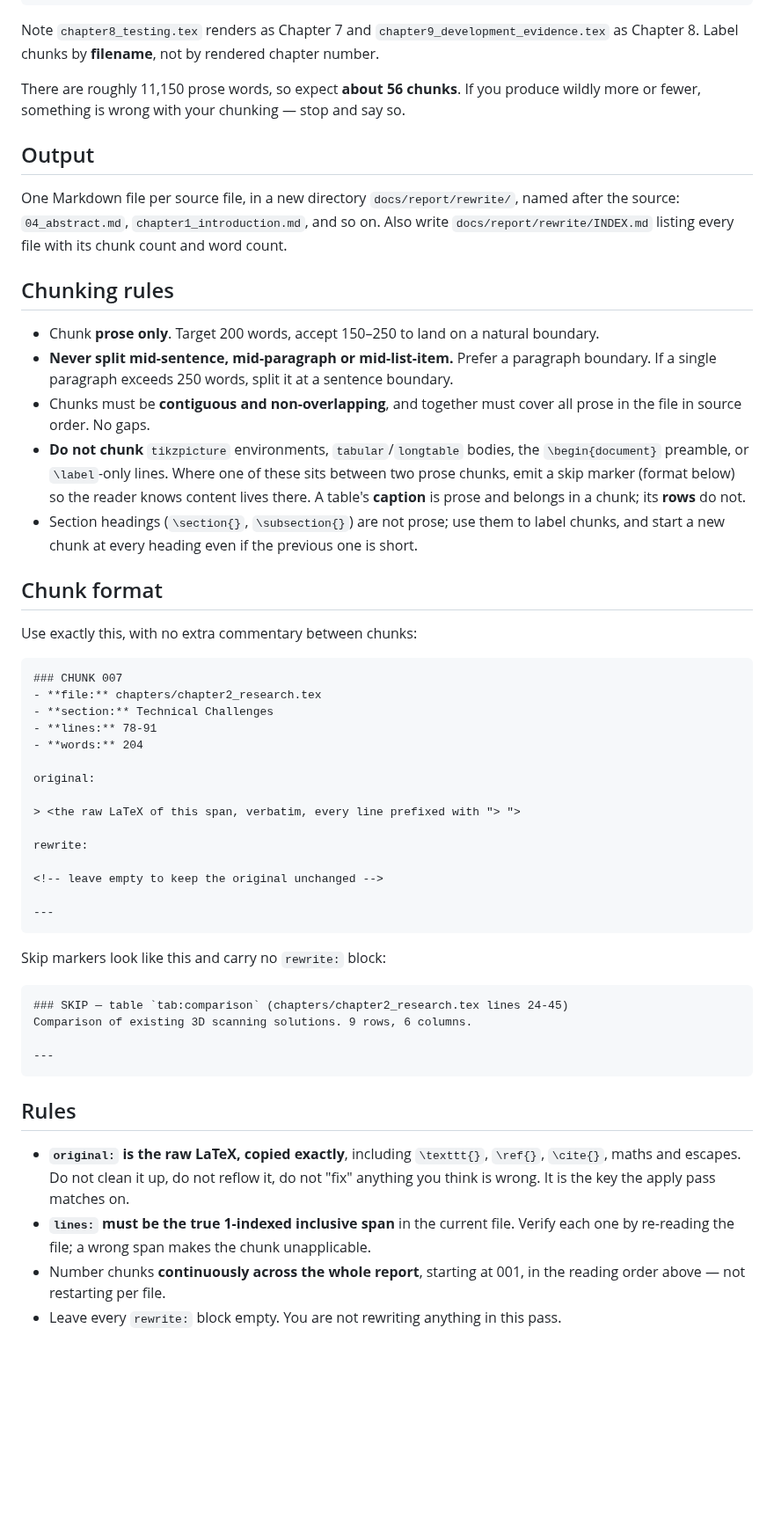
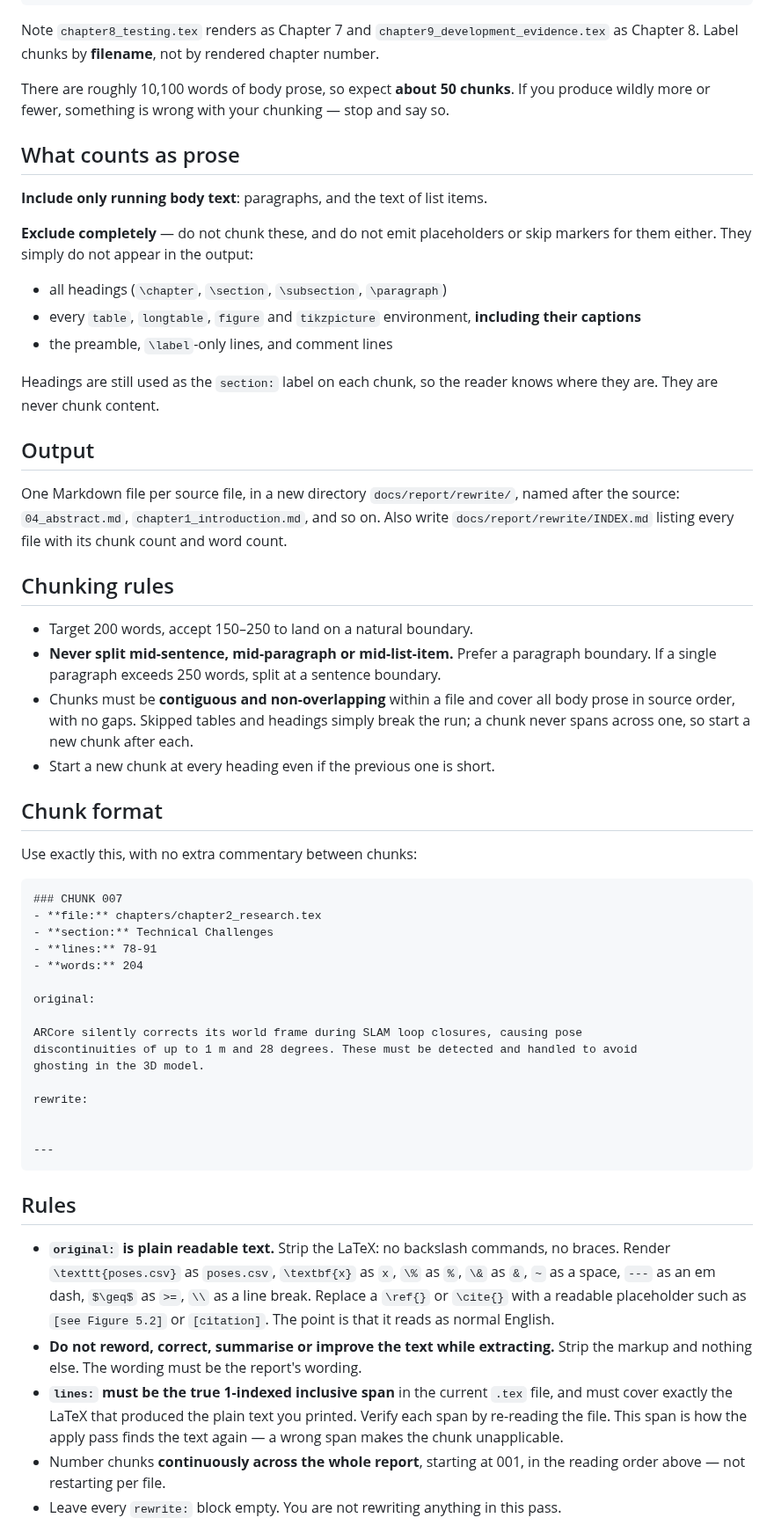
Before and after one commit to Umairishuman/BuildScan3D, a Markdown page: docs/report/CLOUD_PROMPT_SPLIT.md, the part around one of its changes. Shown at 88% size. GitHub-like rendering; blank space fills up the shorter version.

````diff
--- a/docs/report/CLOUD_PROMPT_SPLIT.md
+++ b/docs/report/CLOUD_PROMPT_SPLIT.md
@@ -38,8 +38,23 @@ appendix_meetings.tex
 Note `chapter8_testing.tex` renders as Chapter 7 and `chapter9_development_evidence.tex`
 as Chapter 8. Label chunks by **filename**, not by rendered chapter number.
 
-There are roughly 11,150 prose words, so expect **about 56 chunks**. If you produce
-wildly more or fewer, something is wrong with your chunking — stop and say so.
+There are roughly 10,100 words of body prose, so expect **about 50 chunks**. If you
+produce wildly more or fewer, something is wrong with your chunking — stop and say so.
+
+## What counts as prose
+
+**Include only running body text**: paragraphs, and the text of list items.
+
+**Exclude completely** — do not chunk these, and do not emit placeholders or skip markers
+for them either. They simply do not appear in the output:
+
+- all headings (`\chapter`, `\section`, `\subsection`, `\paragraph`)
+- every `table`, `longtable`, `figure` and `tikzpicture` environment, **including their
+  captions**
+- the preamble, `\label`-only lines, and comment lines
+
+Headings are still used as the `section:` label on each chunk, so the reader knows where
+they are. They are never chunk content.
 
 ## Output
 
@@ -49,17 +64,13 @@ the source: `04_abstract.md`, `chapter1_introduction.md`, and so on. Also write
 
 ## Chunking rules
 
-- Chunk **prose only**. Target 200 words, accept 150–250 to land on a natural boundary.
+- Target 200 words, accept 150–250 to land on a natural boundary.
 - **Never split mid-sentence, mid-paragraph or mid-list-item.** Prefer a paragraph
-  boundary. If a single paragraph exceeds 250 words, split it at a sentence boundary.
-- Chunks must be **contiguous and non-overlapping**, and together must cover all prose in
-  the file in source order. No gaps.
-- **Do not chunk** `tikzpicture` environments, `tabular`/`longtable` bodies, the
-  `\begin{document}` preamble, or `\label`-only lines. Where one of these sits between
-  two prose chunks, emit a skip marker (format below) so the reader knows content lives
-  there. A table's **caption** is prose and belongs in a chunk; its **rows** do not.
-- Section headings (`\section{}`, `\subsection{}`) are not prose; use them to label
-  chunks, and start a new chunk at every heading even if the previous one is short.
+  boundary. If a single paragraph exceeds 250 words, split at a sentence boundary.
+- Chunks must be **contiguous and non-overlapping** within a file and cover all body prose
+  in source order, with no gaps. Skipped tables and headings simply break the run; a chunk
+  never spans across one, so start a new chunk after each.
+- Start a new chunk at every heading even if the previous one is short.
 
 ## Chunk format
 
@@ -74,31 +85,29 @@ Use exactly this, with no extra commentary between chunks:
 
 original:
 
-> <the raw LaTeX of this span, verbatim, every line prefixed with "> ">
+ARCore silently corrects its world frame during SLAM loop closures, causing pose
+discontinuities of up to 1 m and 28 degrees. These must be detected and handled to avoid
+ghosting in the 3D model.
 
 rewrite:
 
-<!-- leave empty to keep the original unchanged -->
-
----
-```
-
-Skip markers look like this and carry no `rewrite:` block:
-
-```
-### SKIP — table `tab:comparison` (chapters/chapter2_research.tex lines 24-45)
-Comparison of existing 3D scanning solutions. 9 rows, 6 columns.
 
 ---
 ```
 
 ## Rules
 
-- **`original:` is the raw LaTeX, copied exactly**, including `\texttt{}`, `\ref{}`,
-  `\cite{}`, maths and escapes. Do not clean it up, do not reflow it, do not "fix"
-  anything you think is wrong. It is the key the apply pass matches on.
-- **`lines:` must be the true 1-indexed inclusive span** in the current file. Verify each
-  one by re-reading the file; a wrong span makes the chunk unapplicable.
+- **`original:` is plain readable text.** Strip the LaTeX: no backslash commands, no
+  braces. Render `\texttt{poses.csv}` as `poses.csv`, `\textbf{x}` as `x`, `\%` as `%`,
+  `\&` as `&`, `~` as a space, `---` as an em dash, `$\geq$` as `>=`, `\\` as a line
+  break. Replace a `\ref{}` or `\cite{}` with a readable placeholder such as
+  `[see Figure 5.2]` or `[citation]`. The point is that it reads as normal English.
+- **Do not reword, correct, summarise or improve the text while extracting.** Strip the
+  markup and nothing else. The wording must be the report's wording.
+- **`lines:` must be the true 1-indexed inclusive span** in the current `.tex` file, and
+  must cover exactly the LaTeX that produced the plain text you printed. Verify each span
+  by re-reading the file. This span is how the apply pass finds the text again — a wrong
+  span makes the chunk unapplicable.
 - Number chunks **continuously across the whole report**, starting at 001, in the reading
   order above — not restarting per file.
 - Leave every `rewrite:` block empty. You are not rewriting anything in this pass.
````
Also changed, not shown: other parts of docs/report/CLOUD_PROMPT_SPLIT.md (+38 -18 lines).
